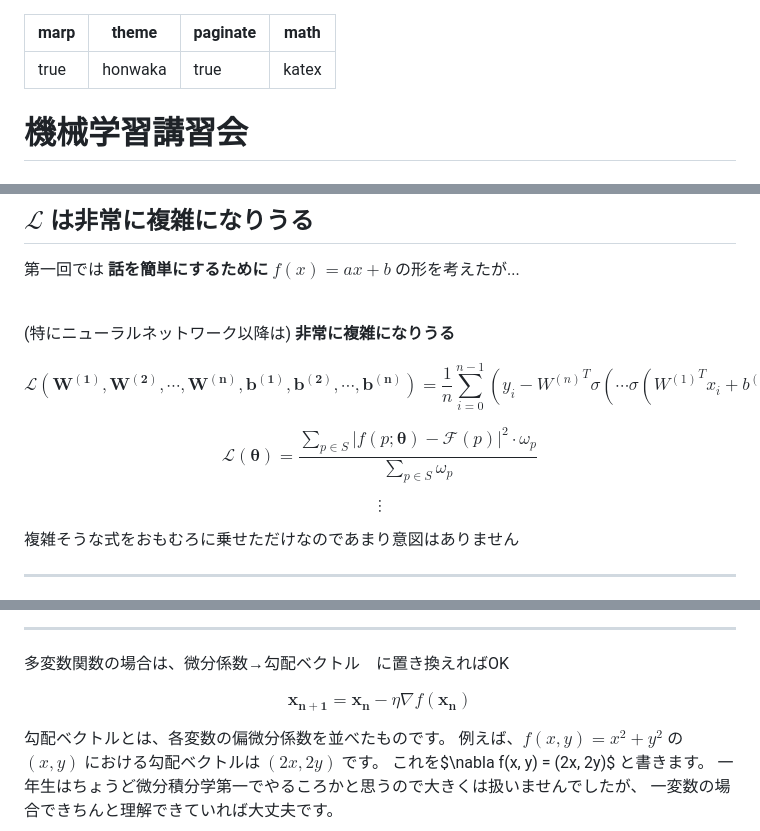
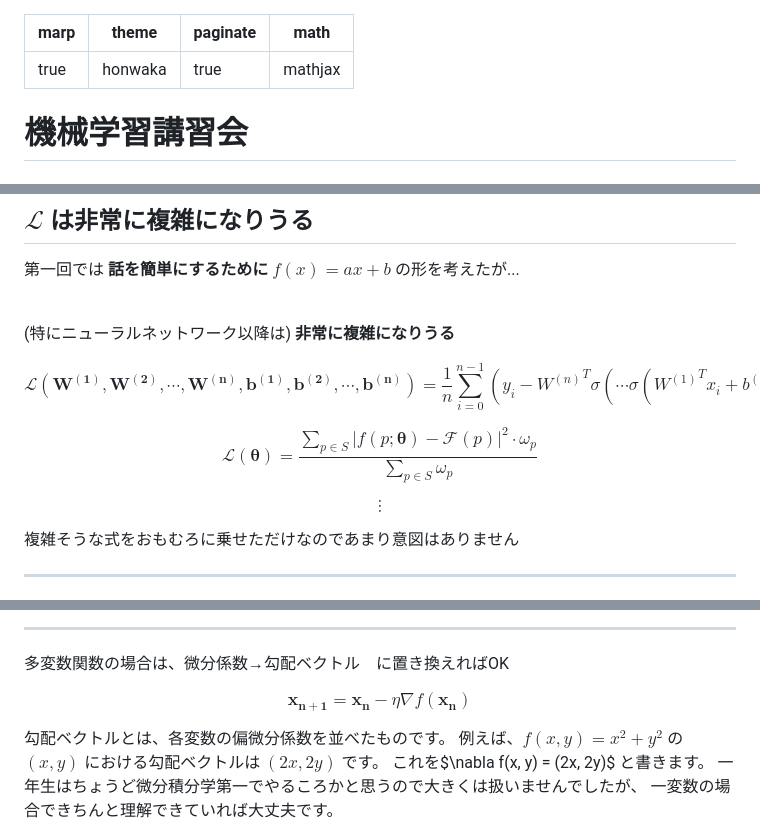
Before and after one commit to abap34/ml-lecture, a Markdown page: ch02/lecture.md, 3 parts joined by grey strips. GitHub-like rendering.

Commit message:
全部 mathjax に統一

```diff
--- a/ch02/lecture.md
+++ b/ch02/lecture.md
@@ -2,7 +2,7 @@
 marp: true
 theme: honwaka
 paginate: true
-math: katex
+math: mathjax
 ---
 
 <!-- _class: lead -->
@@ -257,7 +257,7 @@ $$
 $$
 
 $$
-\mathcal{L} (\bm{\theta}) = \dfrac{\sum_{p \in S} |f(p; \bm{\theta}) - \mathcal{F}(p)|^2 \cdot \omega_p}{\sum_{p \in S} \omega_p}
+\mathcal{L} (\boldsymbol{\theta}) = \dfrac{\sum_{p \in S} |f(p; \boldsymbol{\theta}) - \mathcal{F}(p)|^2 \cdot \omega_p}{\sum_{p \in S} \omega_p}
 $$
 
 $$
@@ -709,7 +709,7 @@ $$
 多変数関数の場合は、微分係数→勾配ベクトル　に置き換えればOK
 
 $$
-\bm{x_{n+1}} = \bm{x_n} - \eta  \nabla f(\bm{x_n})
+\boldsymbol{x_{n+1}} = \boldsymbol{x_n} - \eta  \nabla f(\boldsymbol{x_n})
 $$
 
 
```
Also changed, not shown: ch01/lecture.md (+3 -3 lines).
